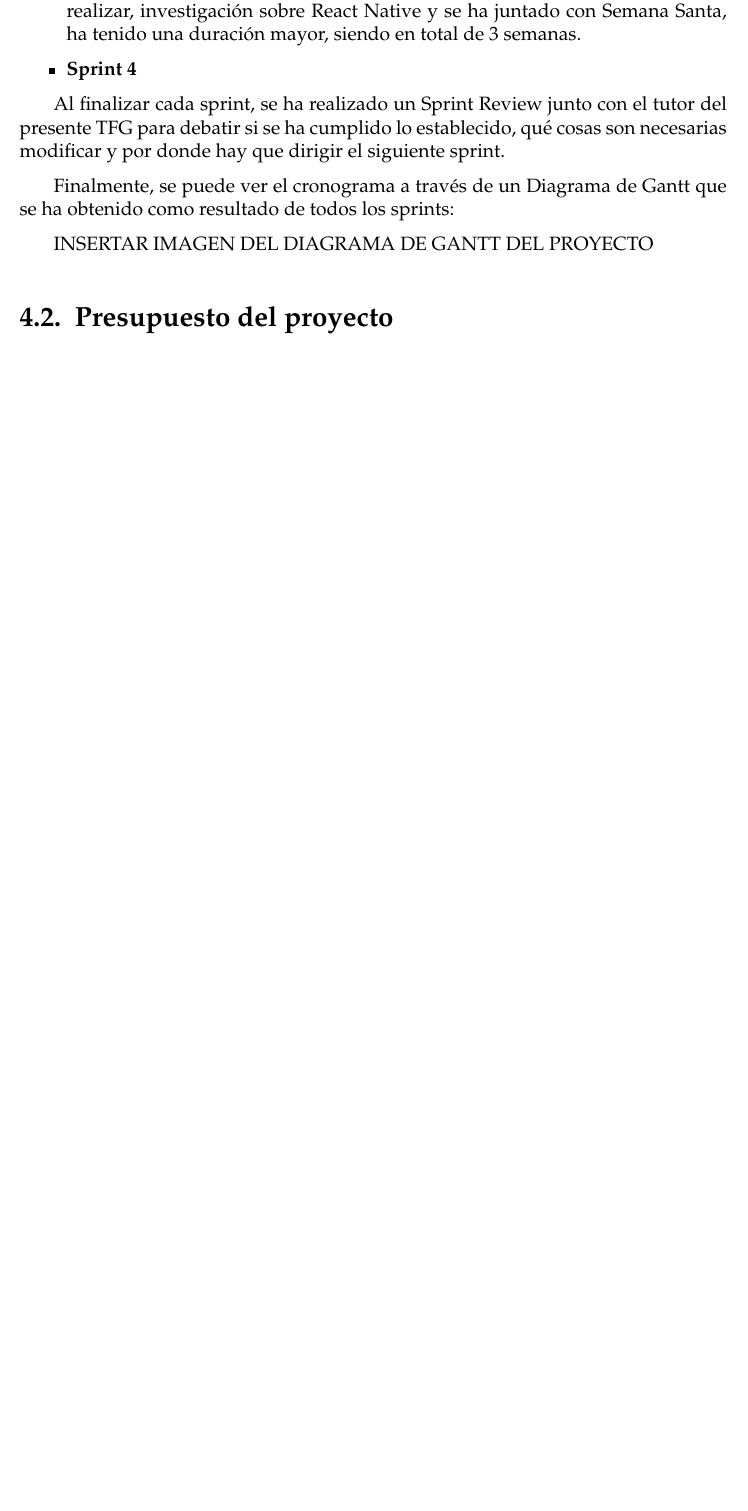
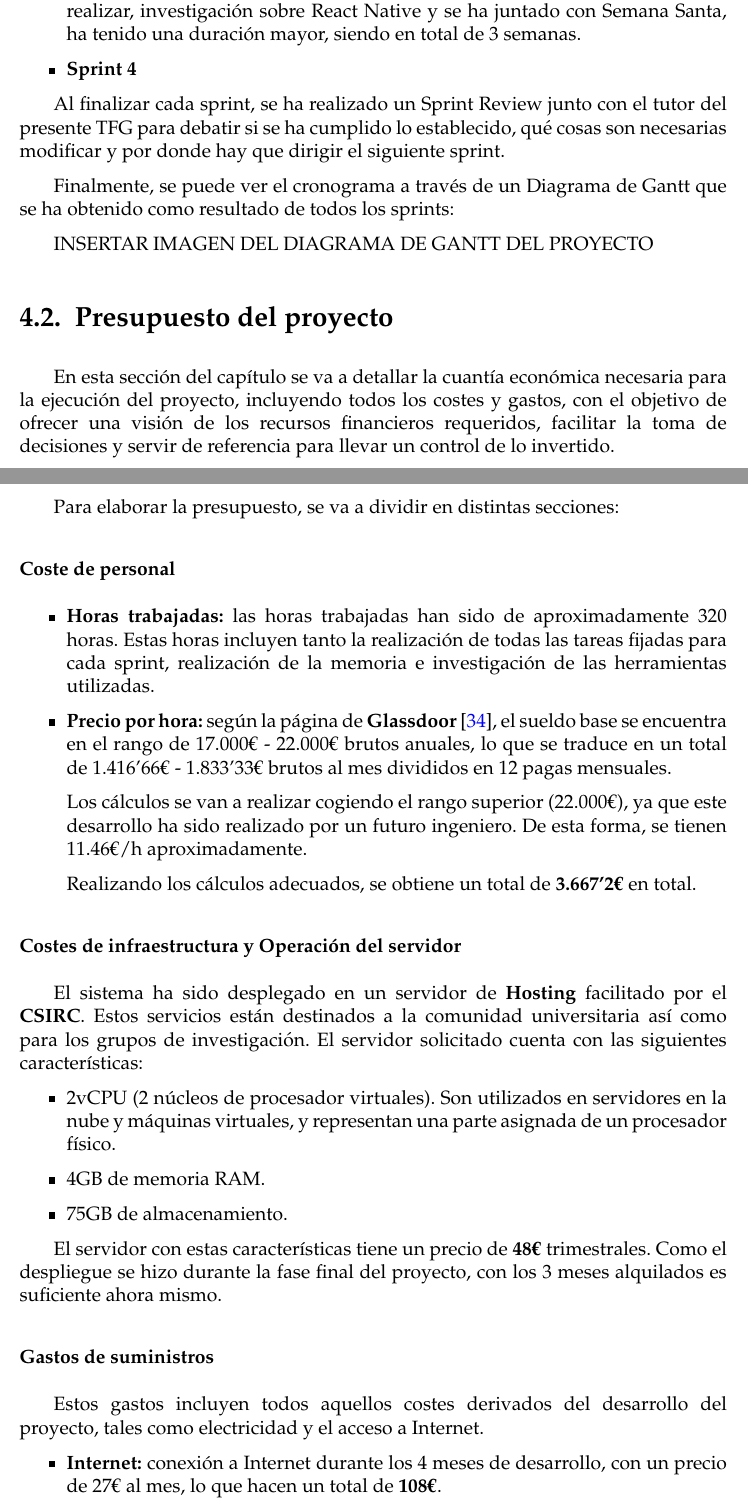
Before and after one commit to OlivarisUGR/olivaris-docs, a LaTeX thesis (project.tex, which reads sections/04_Metodologia.tex): part of page 49 of 146 before the commit and two parts of pages 49 and 50 of 148 after it, the two joined at a grey line, cut so that both start at the same text, the shorter picture padded with empty space. Compiled offline with pdfLaTeX.

Commit message:
chapter 4 budget added

```diff
--- a/sections/04_Metodologia.tex
+++ b/sections/04_Metodologia.tex
@@ -227,3 +227,45 @@ Finalmente, se puede ver el cronograma a través de un Diagrama de Gantt que se
 INSERTAR IMAGEN DEL DIAGRAMA DE GANTT DEL PROYECTO
 
 \section{Presupuesto del proyecto}
+
+En esta sección del capítulo se va a detallar la cuantía económica necesaria para la ejecución del proyecto, incluyendo todos los costes y gastos, con el
+objetivo de ofrecer una visión de los recursos financieros requeridos, facilitar la toma de decisiones y servir de referencia para
+llevar un control de lo invertido.
+
+Para elaborar la presupuesto, se va a dividir en distintas secciones:
+
+\subsubsection{Coste de personal}
+
+\begin{itemize}
+    \item \textbf{Horas trabajadas:} las horas trabajadas han sido de aproximadamente 320 horas. Estas horas incluyen tanto la realización de todas las tareas
+    fijadas para cada sprint, realización de la memoria e investigación de las herramientas utilizadas.
+
+    \item \textbf{Precio por hora:} según la página de \textbf{Glassdoor} \cite{glassdoor}, el sueldo base se encuentra en el rango de 17.000€ - 22.000€ brutos anuales,
+    lo que se traduce en un total de 1.416'66€ - 1.833'33€ brutos al mes divididos en 12 pagas mensuales.
+
+    Los cálculos se van a realizar cogiendo el rango superior (22.000€), ya que este desarrollo ha sido realizado por un futuro ingeniero. De esta forma, se tienen 11.46€/h
+    aproximadamente.
+
+    Realizando los cálculos adecuados, se obtiene un total de \textbf{3.667'2€} en total.
+\end{itemize}
+
+\subsubsection{Costes de infraestructura y Operación del servidor}
+
+El sistema ha sido desplegado en un servidor de \textbf{Hosting} facilitado por el \textbf{CSIRC}. Estos servicios están destinados a la comunidad universitaria así como para los grupos de investigación.
+El servidor solicitado cuenta con las siguientes características:
+
+\begin{itemize}
+    \item 2vCPU (2 núcleos de procesador virtuales). Son utilizados en servidores en la nube y máquinas virtuales, y representan una parte asignada de un procesador físico.
+    \item 4GB de memoria RAM.
+    \item 75GB de almacenamiento.
+\end{itemize}
+
+El servidor con estas características tiene un precio de \textbf{48€} trimestrales. Como el despliegue se hizo durante la fase final del proyecto, con los 3 meses alquilados es suficiente ahora mismo.
+
+\subsubsection{Gastos de suministros}
+
+Estos gastos incluyen todos aquellos costes derivados del desarrollo del proyecto, tales como electricidad y el acceso a Internet.
+
+\begin{itemize}
+    \item \textbf{Internet:} conexión a Internet durante los 4 meses de desarrollo, con un precio de 27€ al mes, lo que hacen un total de \textbf{108€}.
+    \item \textbf{Electricidad:} el pago de electricidad cada mes es de 42.5€, por lo que hace un total (con respecto a los 4 meses) de \textbf{170€}.
@@ -229,0 +280 @@ INSERTAR IMAGEN DEL DIAGRAMA DE GANTT DEL PROYECTO
+3.667'2€ (coste personal) + 48€ (servidor CSIRC) + 278€ (gasto de suministros) = \textbf{3.993'2€}
```
Also changed, not shown: bibliografia.bib (+8 -0 lines), project.pdf, sections/04_Metodologia.tex (8 more changed lines).
